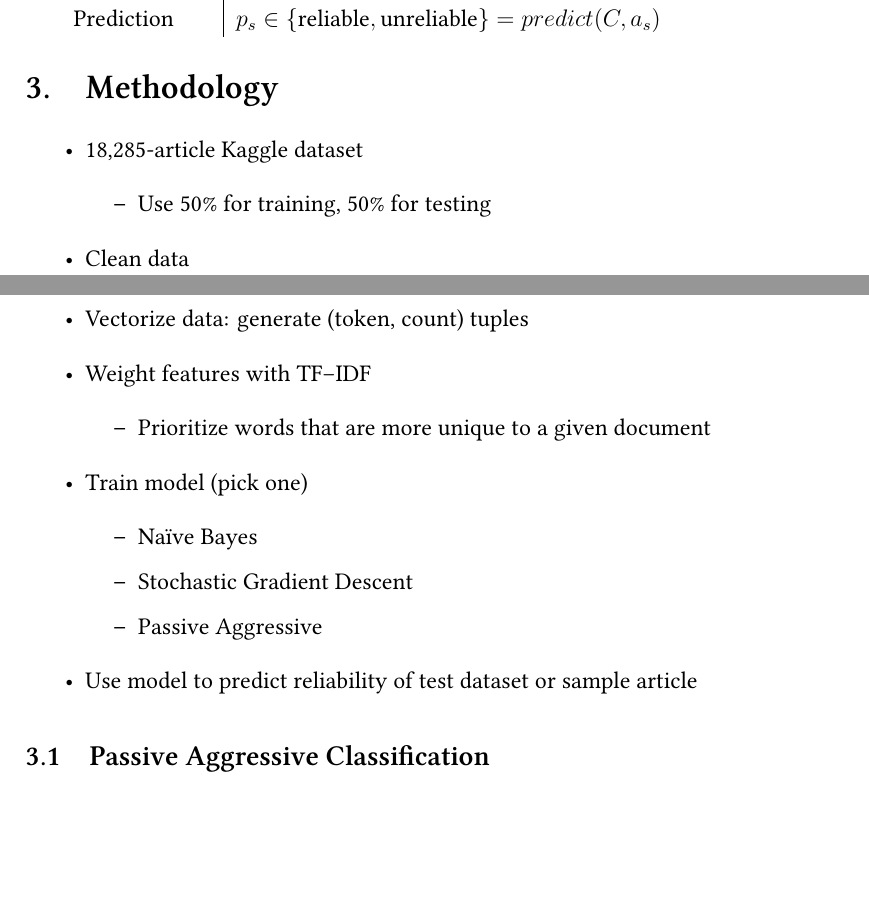
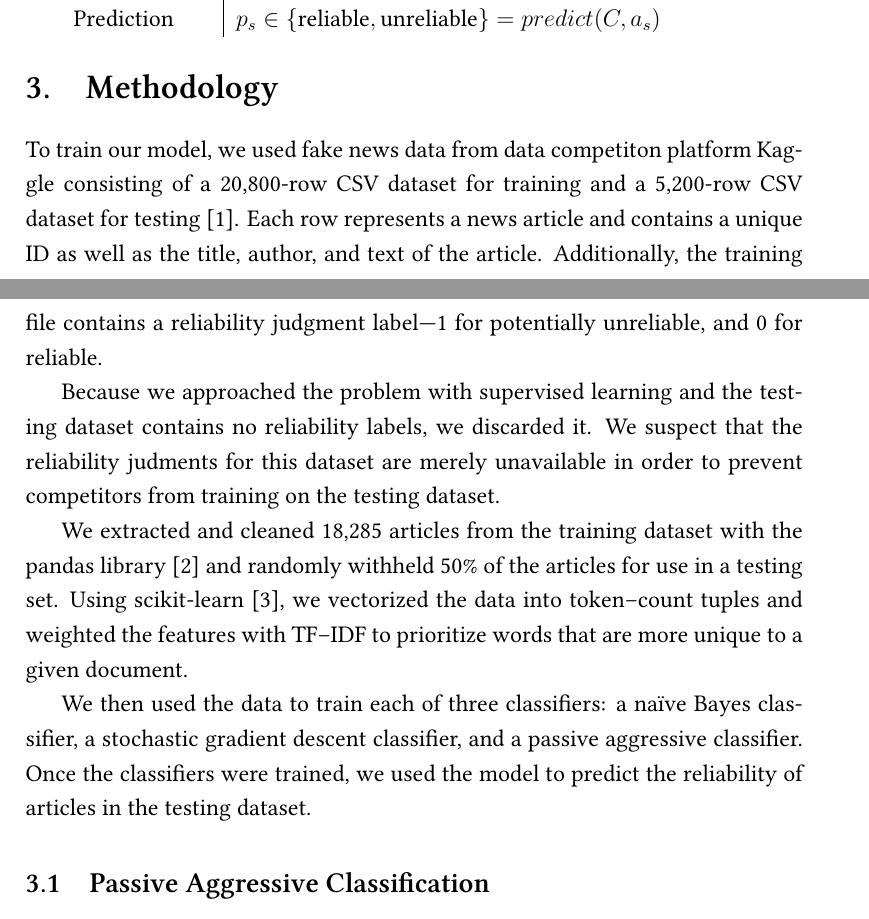
Before and after one commit to PatrickMcGrath29/Trash-Text-Identification, a LaTeX document (report/report.tex): two parts of pages 1 and 2 of 4, joined at a grey line, cut so that both start at the same text, the shorter picture padded with empty space. Compiled offline with XeLaTeX.

Commit message:
Detail methodology

```diff
--- a/report/report.tex
+++ b/report/report.tex
@@ -42,25 +42,13 @@
 
 	\section{Methodology}
 
-	\begin{itemize}
-		\item 18,285-article Kaggle dataset
-		\begin{itemize}
-			\item Use 50\% for training, 50\% for testing
-		\end{itemize}
-		\item Clean data
-		\item Vectorize data: generate (token, count) tuples
-		\item Weight features with TF–IDF
-		\begin{itemize}
-			\item Prioritize words that are more unique to a given document
-		\end{itemize}
-		\item Train model (pick one)
-		\begin{itemize}
-			\item Naïve Bayes
-			\item Stochastic Gradient Descent
-			\item Passive Aggressive
-		\end{itemize}
-		\item Use model to predict reliability of test dataset or sample article
-	\end{itemize}
+	To train our model, we used fake news data from data competiton platform Kaggle consisting of a 20,800-row CSV dataset for training and a 5,200-row CSV dataset for testing \cite{kaggle}. Each row represents a news article and contains a unique ID as well as the title, author, and text of the article. Additionally, the training file contains a reliability judgment label---1 for potentially unreliable, and 0 for reliable.
+
+	Because we approached the problem with supervised learning and the testing dataset contains no reliability labels, we discarded it. We suspect that the reliability judments for this dataset are merely unavailable in order to prevent competitors from training on the testing dataset.
+
+	We extracted and cleaned 18,285 articles from the training dataset with the pandas library \cite{pandas} and randomly withheld 50\% of the articles for use in a testing set. Using scikit-learn \cite{scikit-learn}, we vectorized the data into token--count tuples and weighted the features with TF--IDF to prioritize words that are more unique to a given document.
+
+	We then used the data to train each of three classifiers: a naïve Bayes classifier, a stochastic gradient descent classifier, and a passive aggressive classifier. Once the classifiers were trained, we used the model to predict the reliability of articles in the testing dataset.
 
 	\subsection{Passive Aggressive Classification}
 
```
Also changed, not shown: report/references.bib (+36 -4 lines).
